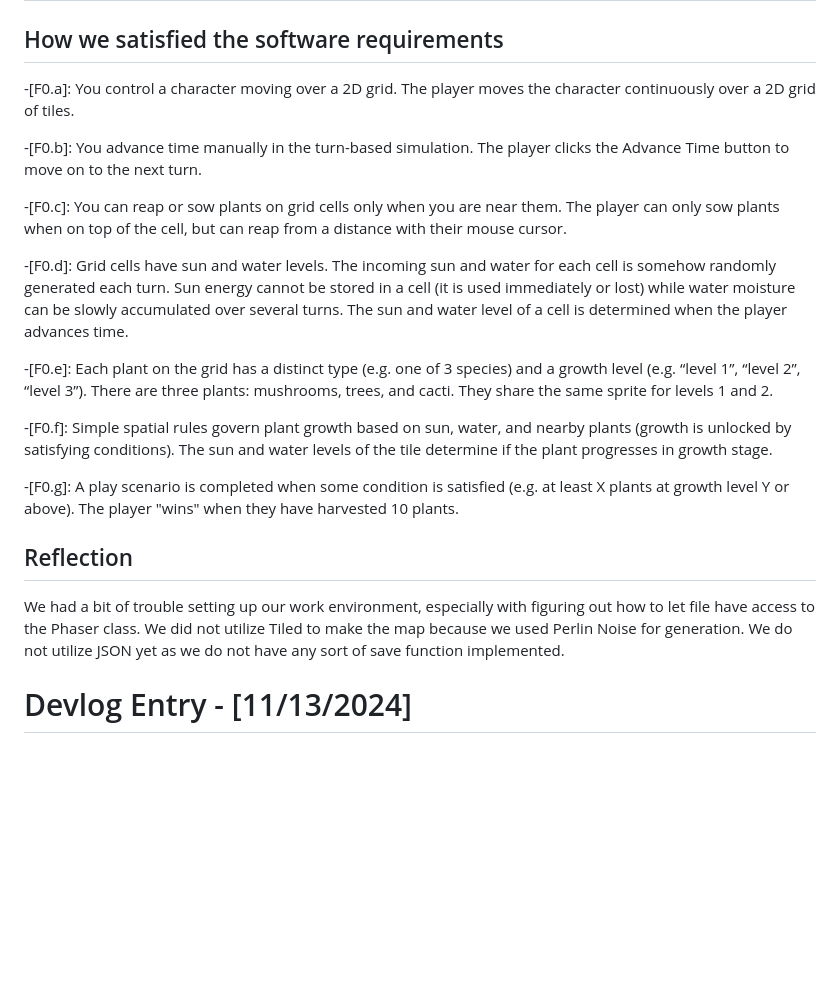
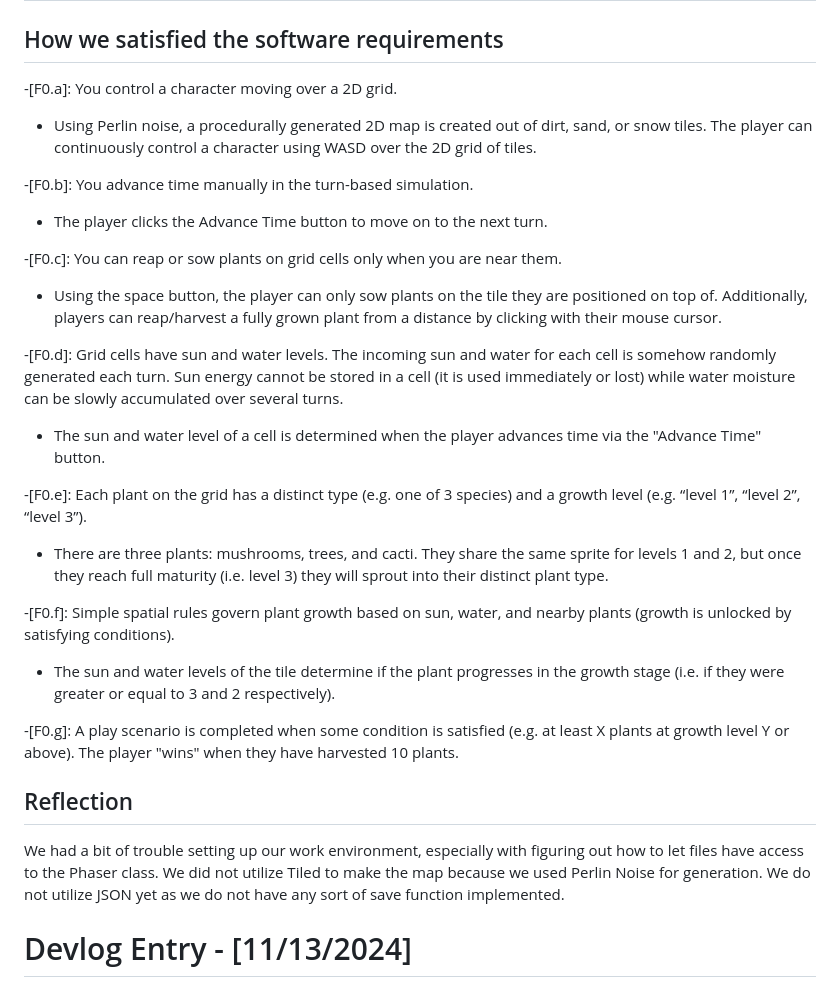
Before and after one commit to jchen577/Planting_101_121, a Markdown page: README.md, the part around the change. GitHub-like rendering; blank space fills up the shorter version.

```diff
--- a/README.md
+++ b/README.md
@@ -2,28 +2,28 @@
 
 ## How we satisfied the software requirements
 -[F0.a]: You control a character moving over a 2D grid.
-  The player moves the character continuously over a 2D grid of tiles.
+  * Using Perlin noise, a procedurally generated 2D map is created out of dirt, sand, or snow tiles. The player can continuously control a character using WASD over the 2D grid of tiles.
 
 -[F0.b]: You advance time manually in the turn-based simulation.
-  The player clicks the Advance Time button to move on to the next turn.
+  * The player clicks the Advance Time button to move on to the next turn.
 
 -[F0.c]: You can reap or sow plants on grid cells only when you are near them.
-  The player can only sow plants when on top of the cell, but can reap from a distance with their mouse cursor.
+  * Using the space button, the player can only sow plants on the tile they are positioned on top of. Additionally, players can reap/harvest a fully grown plant from a distance by clicking with their mouse cursor.
 
 -[F0.d]: Grid cells have sun and water levels. The incoming sun and water for each cell is somehow randomly generated each turn. Sun energy cannot be stored in a cell (it is used immediately or lost) while water moisture can be slowly accumulated over several turns.
-  The sun and water level of a cell is determined when the player advances time.
+  * The sun and water level of a cell is determined when the player advances time via the "Advance Time" button.
 
 -[F0.e]: Each plant on the grid has a distinct type (e.g. one of 3 species) and a growth level (e.g. “level 1”, “level 2”, “level 3”).
-  There are three plants: mushrooms, trees, and cacti. They share the same sprite for levels 1 and 2.
+  * There are three plants: mushrooms, trees, and cacti. They share the same sprite for levels 1 and 2, but once they reach full maturity (i.e. level 3) they will sprout into their distinct plant type.
 
 -[F0.f]: Simple spatial rules govern plant growth based on sun, water, and nearby plants (growth is unlocked by satisfying conditions).
-  The sun and water levels of the tile determine if the plant progresses in growth stage.
+  * The sun and water levels of the tile determine if the plant progresses in the growth stage (i.e. if they were greater or equal to 3 and 2 respectively).
 
 -[F0.g]: A play scenario is completed when some condition is satisfied (e.g. at least X plants at growth level Y or above).
   The player "wins" when they have harvested 10 plants.
 
 ## Reflection
-We had a bit of trouble setting up our work environment, especially with figuring out how to let file have access to the Phaser class. We did not utilize Tiled to make the map because we used Perlin Noise for generation. We do not utilize JSON yet as we do not have any sort of save function implemented.
+We had a bit of trouble setting up our work environment, especially with figuring out how to let files have access to the Phaser class. We did not utilize Tiled to make the map because we used Perlin Noise for generation. We do not utilize JSON yet as we do not have any sort of save function implemented.
 
 # Devlog Entry - [11/13/2024]
 
```
